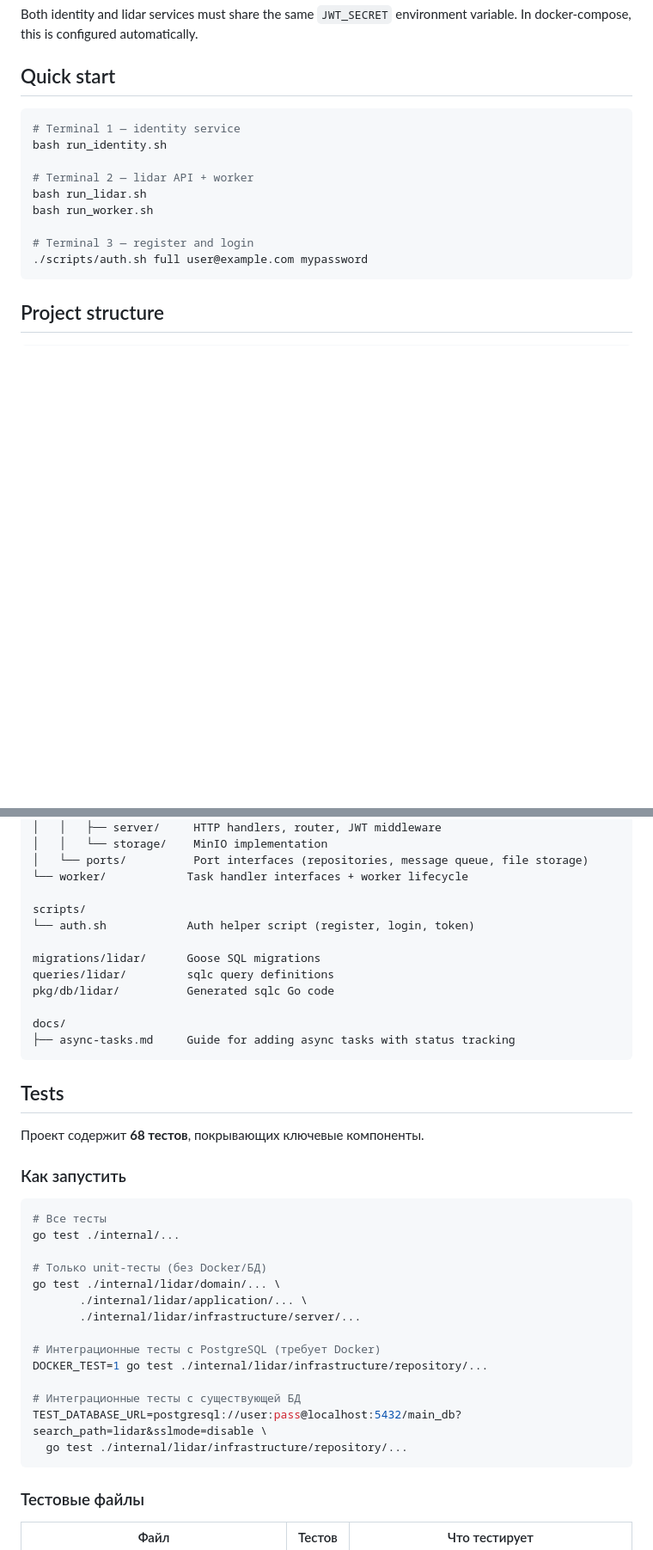
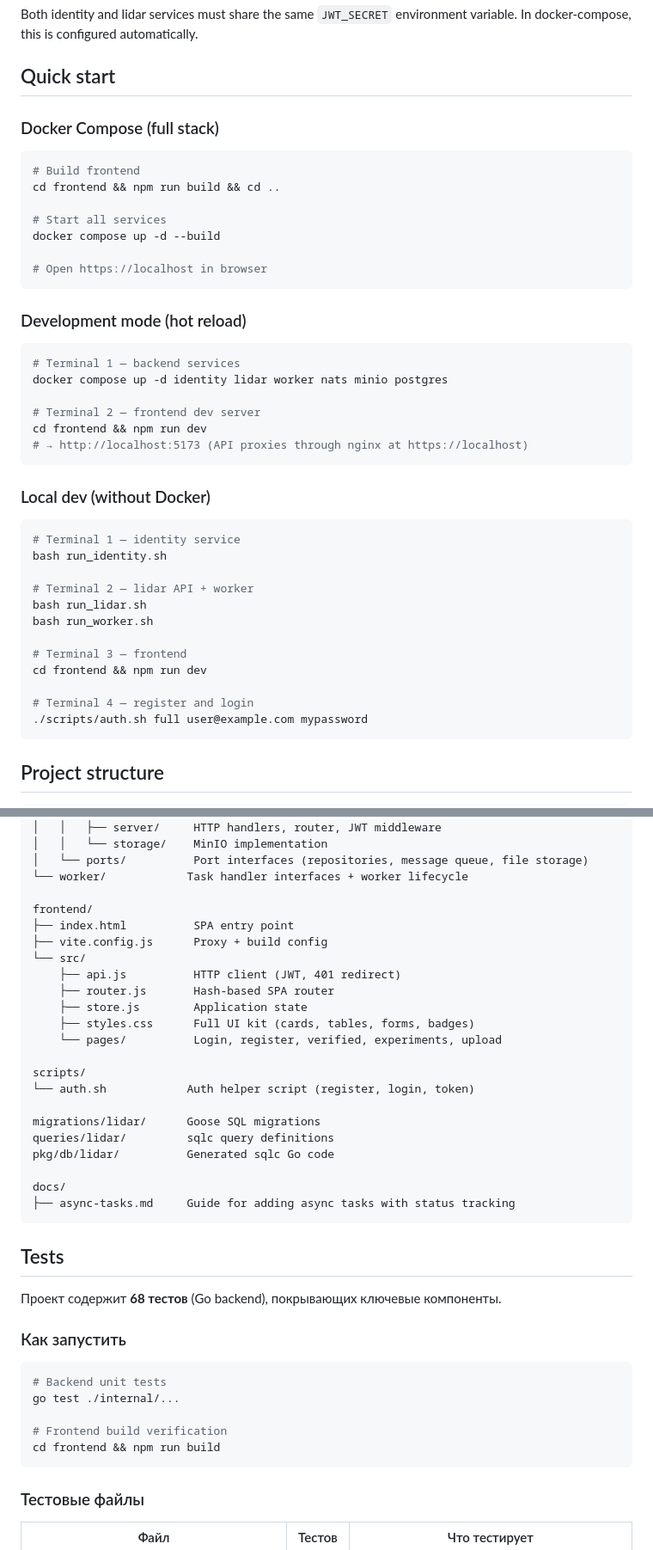
Before and after one commit to physicist2018/lidar-platform-v3, a Markdown page: README.md, 2 parts joined by grey strips. Shown at 86% size. GitHub-like rendering; blank space fills up the shorter version.

````diff
--- a/README.md
+++ b/README.md
@@ -55,6 +66,31 @@ In docker-compose, this is configured automatically.
 
 ## Quick start
 
+### Docker Compose (full stack)
+
+```bash
+# Build frontend
+cd frontend && npm run build && cd ..
+
+# Start all services
+docker compose up -d --build
+
+# Open https://localhost in browser
+```
+
+### Development mode (hot reload)
+
+```bash
+# Terminal 1 — backend services
+docker compose up -d identity lidar worker nats minio postgres
+
+# Terminal 2 — frontend dev server
+cd frontend && npm run dev
+# → http://localhost:5173 (API proxies through nginx at https://localhost)
+```
+
+### Local dev (without Docker)
+
 ```bash
 # Terminal 1 — identity service
 bash run_identity.sh
@@ -63,7 +99,10 @@ bash run_identity.sh
 bash run_lidar.sh
 bash run_worker.sh
 
-# Terminal 3 — register and login
+# Terminal 3 — frontend
+cd frontend && npm run dev
+
+# Terminal 4 — register and login
 ./scripts/auth.sh full user@example.com mypassword
 ```
 
@@ -88,6 +127,16 @@ internal/
 │   └── ports/          Port interfaces (repositories, message queue, file storage)
 └── worker/            Task handler interfaces + worker lifecycle
 
+frontend/
+├── index.html          SPA entry point
+├── vite.config.js      Proxy + build config
+└── src/
+    ├── api.js          HTTP client (JWT, 401 redirect)
+    ├── router.js       Hash-based SPA router
+    ├── store.js        Application state
+    ├── styles.css      Full UI kit (cards, tables, forms, badges)
+    └── pages/          Login, register, verified, experiments, upload
+
 scripts/
 └── auth.sh            Auth helper script (register, login, token)
 
@@ -101,25 +150,16 @@ docs/
 
 ## Tests
 
-Проект содержит **68 тестов**, покрывающих ключевые компоненты.
+Проект содержит **68 тестов** (Go backend), покрывающих ключевые компоненты.
 
 ### Как запустить
 
 ```bash
-# Все тесты
+# Backend unit tests
 go test ./internal/...
 
-# Только unit-тесты (без Docker/БД)
-go test ./internal/lidar/domain/... \
-       ./internal/lidar/application/... \
-       ./internal/lidar/infrastructure/server/...
-
-# Интеграционные тесты с PostgreSQL (требует Docker)
-DOCKER_TEST=1 go test ./internal/lidar/infrastructure/repository/...
-
-# Интеграционные тесты с существующей БД
-TEST_DATABASE_URL=postgresql://user:pass@localhost:5432/main_db?search_path=lidar&sslmode=disable \
-  go test ./internal/lidar/infrastructure/repository/...
+# Frontend build verification
+cd frontend && npm run build
 ```
 
 ### Тестовые файлы
````
Also changed, not shown: other parts of README.md (+21 -9 lines), CHANGELOG.md (+28 -8 lines).
